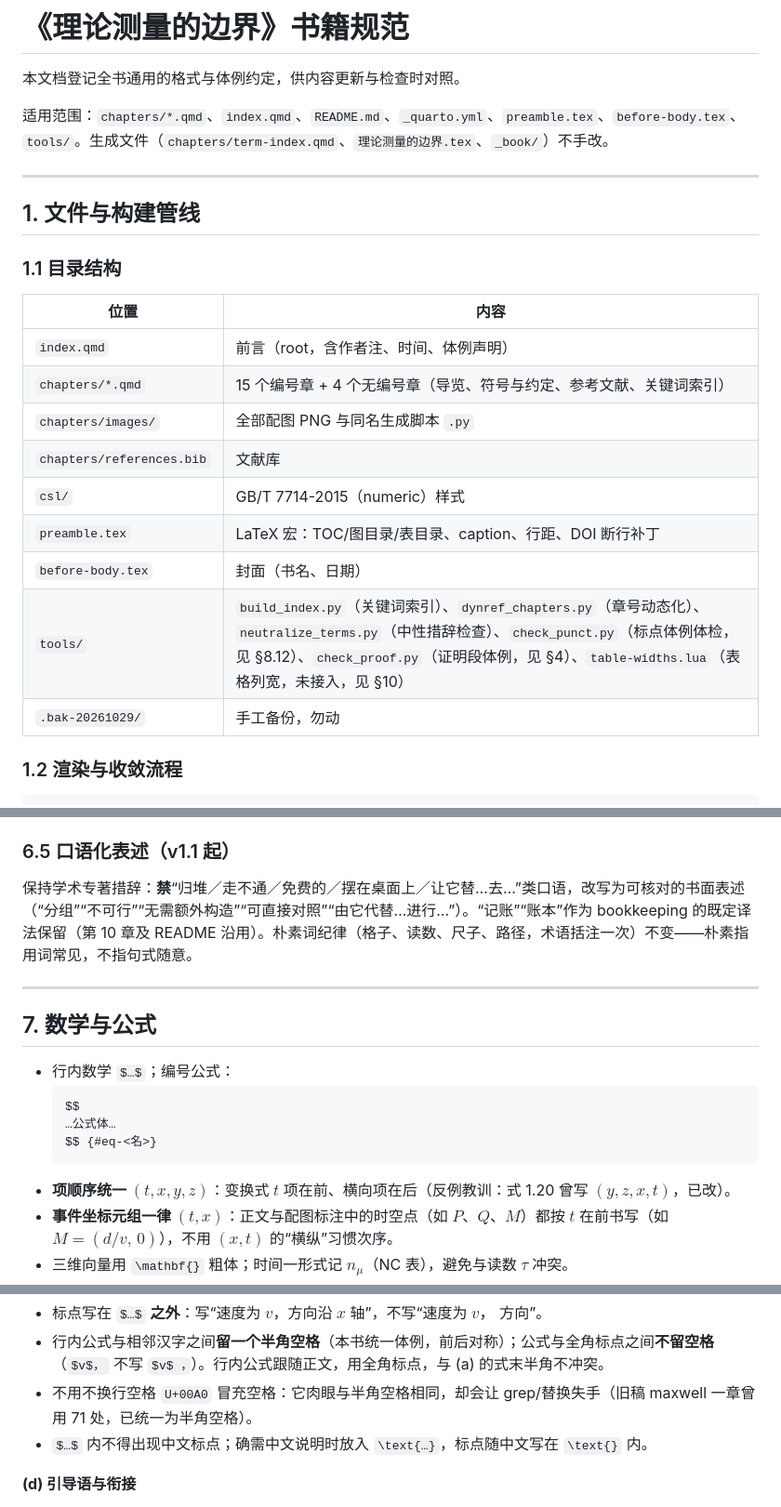
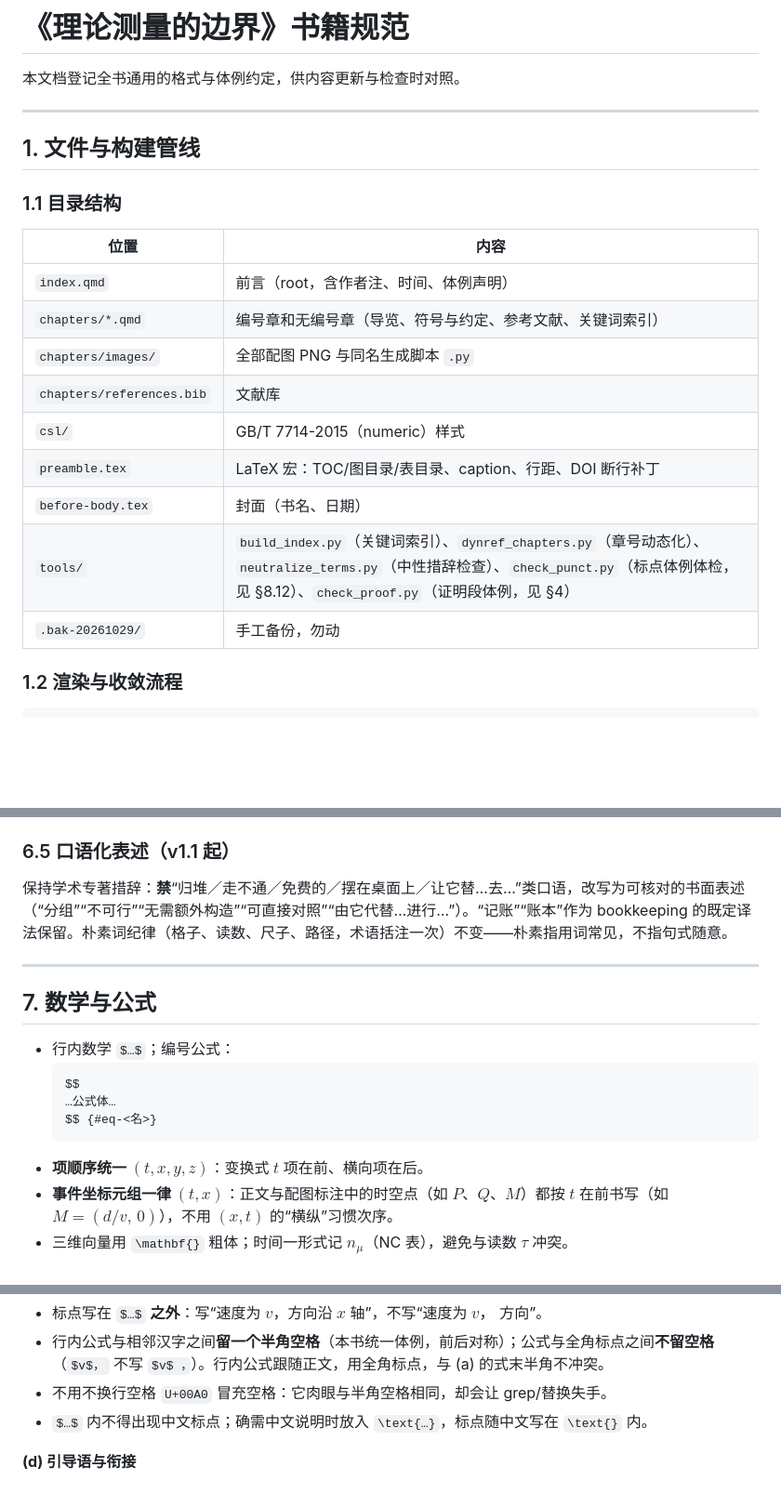
Before and after one commit to GuoliangYang1985/document, a Markdown page: physics/relativity/书籍规范.md, 3 parts joined by grey strips. Shown at 93% size. Rendered like a GitHub page; blank space fills up the shorter version.

Commit message:
优化规范

`````diff
--- a/physics/relativity/书籍规范.md
+++ b/physics/relativity/书籍规范.md
@@ -1,8 +1,6 @@
 # 《理论测量的边界》书籍规范
 
 本文档登记全书通用的格式与体例约定，供内容更新与检查时对照。
-
-适用范围：`chapters/*.qmd`、`index.qmd`、`README.md`、`_quarto.yml`、`preamble.tex`、`before-body.tex`、`tools/`。生成文件（`chapters/term-index.qmd`、`理论测量的边界.tex`、`_book/`）不手改。
 
 ---
 
@@ -10,17 +8,17 @@
 
 ### 1.1 目录结构
 
-| 位置 | 内容 |
-|---|---|
-| `index.qmd` | 前言（root，含作者注、时间、体例声明） |
-| `chapters/*.qmd` | 15 个编号章 + 4 个无编号章（导览、符号与约定、参考文献、关键词索引） |
-| `chapters/images/` | 全部配图 PNG 与同名生成脚本 `.py` |
-| `chapters/references.bib` | 文献库 |
-| `csl/` | GB/T 7714-2015（numeric）样式 |
-| `preamble.tex` | LaTeX 宏：TOC/图目录/表目录、caption、行距、DOI 断行补丁 |
-| `before-body.tex` | 封面（书名、日期） |
-| `tools/` | `build_index.py`（关键词索引）、`dynref_chapters.py`（章号动态化）、`neutralize_terms.py`（中性措辞检查）、`check_punct.py`（标点体例体检，见 §8.12）、`check_proof.py`（证明段体例，见 §4）、`table-widths.lua`（表格列宽，未接入，见 §10） |
-| `.bak-20261029/` | 手工备份，勿动 |
+| 位置 | 内容                                                                                                                                                                                 |
+|---|------------------------------------------------------------------------------------------------------------------------------------------------------------------------------------|
+| `index.qmd` | 前言（root，含作者注、时间、体例声明）                                                                                                                                                              |
+| `chapters/*.qmd` | 编号章和无编号章（导览、符号与约定、参考文献、关键词索引）                                                                                                                                                      |
+| `chapters/images/` | 全部配图 PNG 与同名生成脚本 `.py`                                                                                                                                                             |
+| `chapters/references.bib` | 文献库                                                                                                                                                                                |
+| `csl/` | GB/T 7714-2015（numeric）样式                                                                                                                                                          |
+| `preamble.tex` | LaTeX 宏：TOC/图目录/表目录、caption、行距、DOI 断行补丁                                                                                                                                            |
+| `before-body.tex` | 封面（书名、日期）                                                                                                                                                                          |
+| `tools/` | `build_index.py`（关键词索引）、`dynref_chapters.py`（章号动态化）、`neutralize_terms.py`（中性措辞检查）、`check_punct.py`（标点体例体检，见 §8.12）、`check_proof.py`（证明段体例，见 §4） |
+| `.bak-20261029/` | 手工备份，勿动                                                                                                                                                                            |
 
 ### 1.2 渲染与收敛流程
 
@@ -132,7 +130,7 @@ PATH="/d/quarto-1.10.18-win/bin:$PATH" PATHEXT=".COM;.EXE;.BAT;.CMD;.VBS;.JS;.WS
 
 ### 6.5 口语化表述（v1.1 起）
 
-保持学术专著措辞：**禁**“归堆／走不通／免费的／摆在桌面上／让它替…去…”类口语，改写为可核对的书面表述（“分组”“不可行”“无需额外构造”“可直接对照”“由它代替…进行…”）。“记账”“账本”作为 bookkeeping 的既定译法保留（第 10 章及 README 沿用）。朴素词纪律（格子、读数、尺子、路径，术语括注一次）不变——朴素指用词常见，不指句式随意。
+保持学术专著措辞：**禁**“归堆／走不通／免费的／摆在桌面上／让它替…去…”类口语，改写为可核对的书面表述（“分组”“不可行”“无需额外构造”“可直接对照”“由它代替…进行…”）。“记账”“账本”作为 bookkeeping 的既定译法保留。朴素词纪律（格子、读数、尺子、路径，术语括注一次）不变——朴素指用词常见，不指句式随意。
 
 ---
 
@@ -144,7 +142,7 @@ PATH="/d/quarto-1.10.18-win/bin:$PATH" PATHEXT=".COM;.EXE;.BAT;.CMD;.VBS;.JS;.WS
   …公式体…
   $$ {#eq-<名>}
   ````
-- **项顺序统一 $(t,x,y,z)$**：变换式 $t$ 项在前、横向项在后（反例教训：式 1.20 曾写 $(y,z,x,t)$，已改）。
+- **项顺序统一 $(t,x,y,z)$**：变换式 $t$ 项在前、横向项在后。
 - **事件坐标元组一律 $(t,x)$**：正文与配图标注中的时空点（如 $P$、$Q$、$M$）都按 $t$ 在前书写（如 $M=(d/v,\,0)$），不用 $(x,t)$ 的“横纵”习惯次序。
 - 三维向量用 `\mathbf{}` 粗体；时间一形式记 $n_\mu$（NC 表），避免与读数 $\tau$ 冲突。
 - $K$ 与速度同量纲 $[K]=LT^{-1}$；几何单位 $c=1$ 时的 lapse 写法（两种相差单位换算，不改比值结论）；$K(p)$ 是标量函数，非密度、非度规/联络分量——登记见“单位制、量纲与规范身份”。
@@ -308,7 +306,7 @@ PATH="/d/quarto-1.10.18-win/bin:$PATH" PATHEXT=".COM;.EXE;.BAT;.CMD;.VBS;.JS;.WS
 
 - 标点写在 `$…$` **之外**：写“速度为 $v$，方向沿 $x$ 轴”，不写“速度为 $v，$ 方向”。
 - 行内公式与相邻汉字之间**留一个半角空格**（本书统一体例，前后对称）；公式与全角标点之间**不留空格**（`$v$，` 不写 `$v$ ，`）。行内公式跟随正文，用全角标点，与 (a) 的式末半角不冲突。
-- 不用不换行空格 `U+00A0` 冒充空格：它肉眼与半角空格相同，却会让 grep/替换失手（旧稿 maxwell 一章曾用 71 处，已统一为半角空格）。
+- 不用不换行空格 `U+00A0` 冒充空格：它肉眼与半角空格相同，却会让 grep/替换失手。
 - `$…$` 内不得出现中文标点；确需中文说明时放入 `\text{…}`，标点随中文写在 `\text{}` 内。
 
 **(d) 引导语与衔接**
`````
